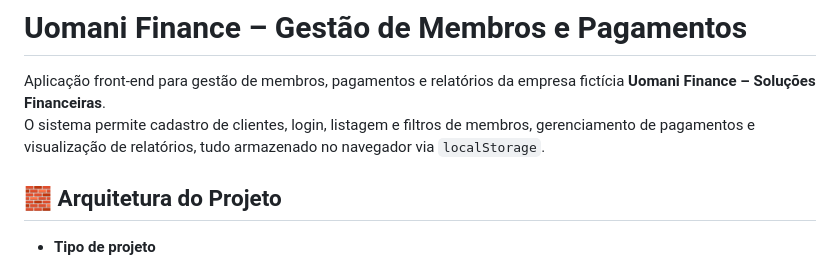
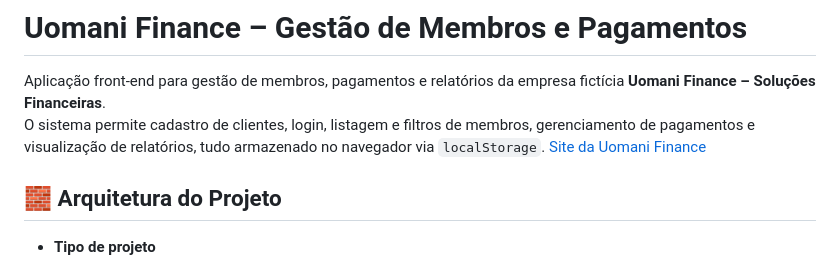
Before and after one commit to isaclds/uomani_finance, a Markdown page: README.md, the part around the change. Drawn GitHub-style.

Commit message:
Update README.md
Added link to the Uomani Finance website in the README.

```diff
--- a/README.md
+++ b/README.md
@@ -2,6 +2,7 @@
 
 Aplicação front-end para gestão de membros, pagamentos e relatórios da empresa fictícia **Uomani Finance – Soluções Financeiras**.
 O sistema permite cadastro de clientes, login, listagem e filtros de membros, gerenciamento de pagamentos e visualização de relatórios, tudo armazenado no navegador via `localStorage`.
+[Site da Uomani Finance](https://uomani-finance.vercel.app/)
 
 ## 🧱 Arquitetura do Projeto
 
```
